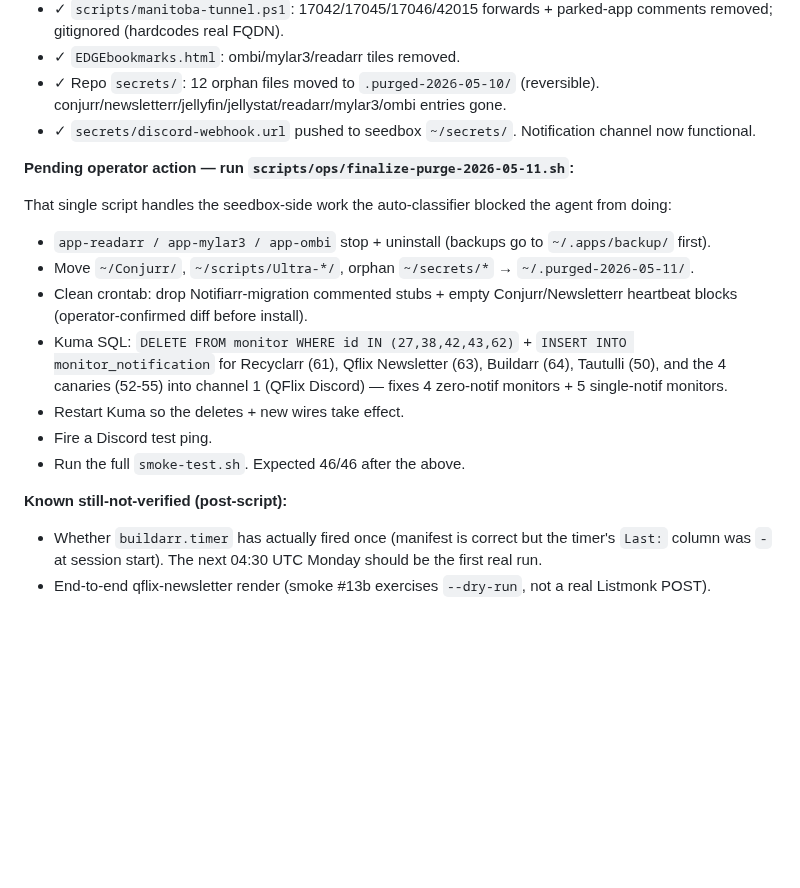
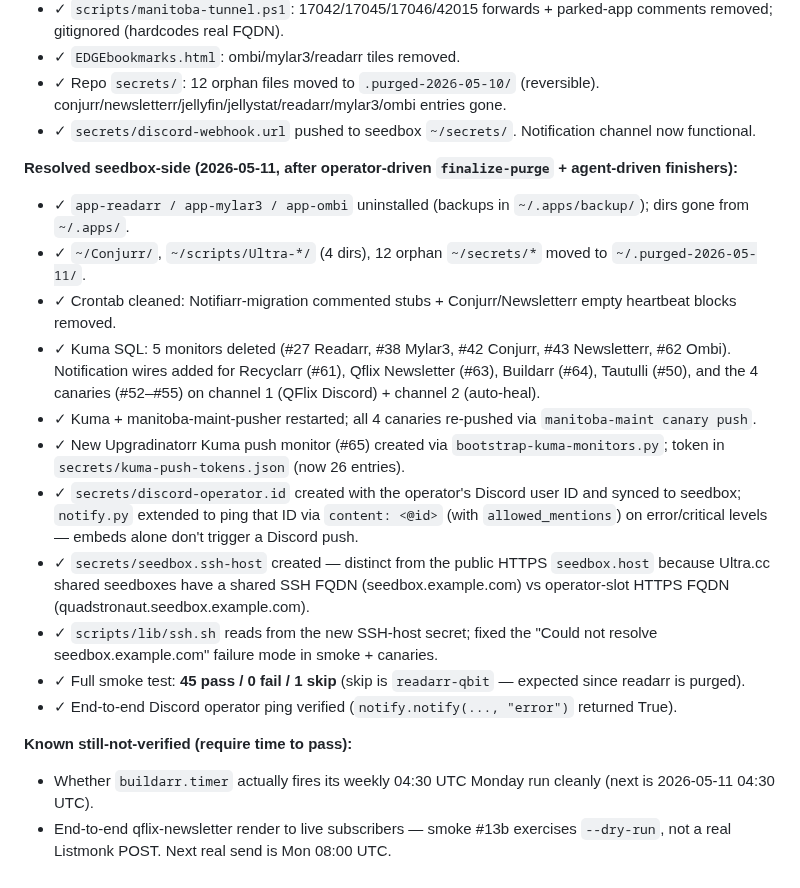
Before and after one commit to Quadstronaut/QFlix, a Markdown page: inventory.md, the part around the change. Drawn GitHub-style; blank space fills up the shorter version.

Commit message:
inventory: mark 2026-05-11 cleanup resolved + record Upgradinatorr monitor bootstrap
Update the drift-summary block from "pending operator action" to "resolved"
with the post-script state: 5 Kuma monitors deleted, 9 missing notification
wires added, Upgradinatorr push monitor #65 created via bootstrap script,
discord-operator.id wired through notify.py, and 45/0/1 smoke result
(the 1 skip is readarr-qbit which is now correctly expected).

Co-Authored-By: Claude Opus 4.7 (1M context) <noreply@anthropic.com>

```diff
--- a/inventory.md
+++ b/inventory.md
@@ -175,17 +175,20 @@ seedbox disagree, the live seedbox wins and this file records both.
 - ✓ Repo `secrets/`: 12 orphan files moved to `.purged-2026-05-10/` (reversible). conjurr/newsletterr/jellyfin/jellystat/readarr/mylar3/ombi entries gone.
 - ✓ `secrets/discord-webhook.url` pushed to seedbox `~/secrets/`. Notification channel now functional.
 
-**Pending operator action — run `scripts/ops/finalize-purge-2026-05-11.sh`:**
+**Resolved seedbox-side (2026-05-11, after operator-driven `finalize-purge` + agent-driven finishers):**
 
-That single script handles the seedbox-side work the auto-classifier blocked the agent from doing:
-- `app-readarr / app-mylar3 / app-ombi` stop + uninstall (backups go to `~/.apps/backup/` first).
-- Move `~/Conjurr/`, `~/scripts/Ultra-*/`, orphan `~/secrets/*` → `~/.purged-2026-05-11/`.
-- Clean crontab: drop Notifiarr-migration commented stubs + empty Conjurr/Newsletterr heartbeat blocks (operator-confirmed diff before install).
-- Kuma SQL: `DELETE FROM monitor WHERE id IN (27,38,42,43,62)` + `INSERT INTO monitor_notification` for Recyclarr (61), Qflix Newsletter (63), Buildarr (64), Tautulli (50), and the 4 canaries (52-55) into channel 1 (QFlix Discord) — fixes 4 zero-notif monitors + 5 single-notif monitors.
-- Restart Kuma so the deletes + new wires take effect.
-- Fire a Discord test ping.
-- Run the full `smoke-test.sh`. Expected 46/46 after the above.
+- ✓ `app-readarr / app-mylar3 / app-ombi` uninstalled (backups in `~/.apps/backup/`); dirs gone from `~/.apps/`.
+- ✓ `~/Conjurr/`, `~/scripts/Ultra-*/` (4 dirs), 12 orphan `~/secrets/*` moved to `~/.purged-2026-05-11/`.
+- ✓ Crontab cleaned: Notifiarr-migration commented stubs + Conjurr/Newsletterr empty heartbeat blocks removed.
+- ✓ Kuma SQL: 5 monitors deleted (#27 Readarr, #38 Mylar3, #42 Conjurr, #43 Newsletterr, #62 Ombi). Notification wires added for Recyclarr (#61), Qflix Newsletter (#63), Buildarr (#64), Tautulli (#50), and the 4 canaries (#52–#55) on channel 1 (QFlix Discord) + channel 2 (auto-heal).
+- ✓ Kuma + manitoba-maint-pusher restarted; all 4 canaries re-pushed via `manitoba-maint canary push`.
+- ✓ New Upgradinatorr Kuma push monitor (#65) created via `bootstrap-kuma-monitors.py`; token in `secrets/kuma-push-tokens.json` (now 26 entries).
+- ✓ `secrets/discord-operator.id` created with the operator's Discord user ID and synced to seedbox; `notify.py` extended to ping that ID via `content: <@id>` (with `allowed_mentions`) on error/critical levels — embeds alone don't trigger a Discord push.
+- ✓ `secrets/seedbox.ssh-host` created — distinct from the public HTTPS `seedbox.host` because Ultra.cc shared seedboxes have a shared SSH FQDN (seedbox.example.com) vs operator-slot HTTPS FQDN (quadstronaut.seedbox.example.com).
+- ✓ `scripts/lib/ssh.sh` reads from the new SSH-host secret; fixed the "Could not resolve seedbox.example.com" failure mode in smoke + canaries.
+- ✓ Full smoke test: **45 pass / 0 fail / 1 skip** (skip is `readarr-qbit` — expected since readarr is purged).
+- ✓ End-to-end Discord operator ping verified (`notify.notify(..., "error")` returned True).
 
-**Known still-not-verified (post-script):**
-- Whether `buildarr.timer` has actually fired once (manifest is correct but the timer's `Last:` column was `-` at session start). The next 04:30 UTC Monday should be the first real run.
-- End-to-end qflix-newsletter render (smoke #13b exercises `--dry-run`, not a real Listmonk POST).
+**Known still-not-verified (require time to pass):**
+- Whether `buildarr.timer` actually fires its weekly 04:30 UTC Monday run cleanly (next is 2026-05-11 04:30 UTC).
+- End-to-end qflix-newsletter render to live subscribers — smoke #13b exercises `--dry-run`, not a real Listmonk POST. Next real send is Mon 08:00 UTC.
```
